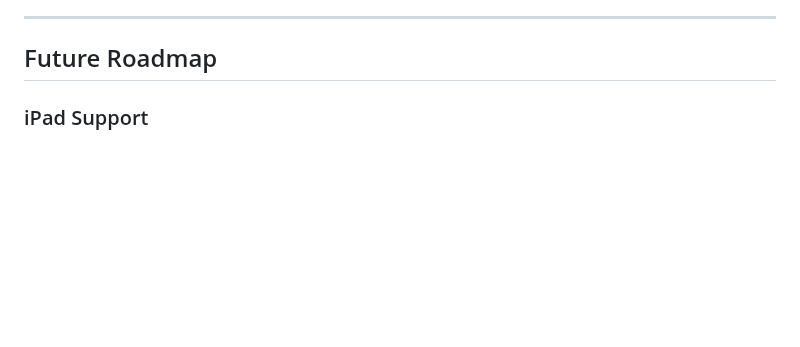
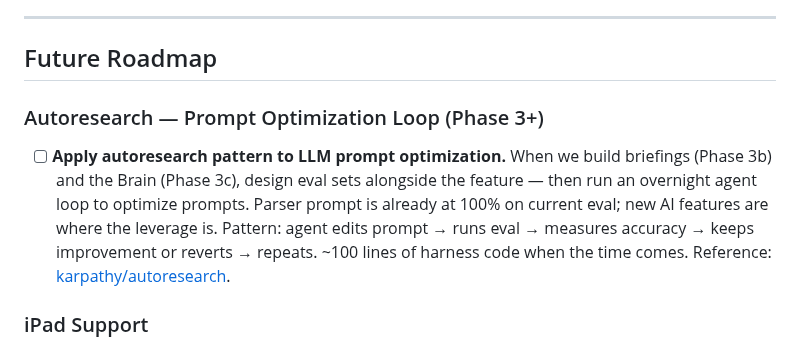
Before and after one commit to pranavjain20/SuperTrainer, a Markdown page: tasks/todo.md, the part around the change. Rendered like a GitHub page; blank space fills up the shorter version.

Commit message:
Add autoresearch prompt optimization to future roadmap
Investigated Karpathy's autoresearch pattern for applicability to
SuperTrainer. Best fit is Phase 3 LLM prompt optimization (briefings,
Brain) — design eval sets alongside features, then run overnight
agent loops. Parser prompt already at 100% on current eval so no
immediate leverage there.

```diff
--- a/tasks/todo.md
+++ b/tasks/todo.md
@@ -154,6 +154,9 @@ Everything below needs to be discussed together before building. Goal: define th
 ---
 
 ## Future Roadmap
+
+### Autoresearch — Prompt Optimization Loop (Phase 3+)
+- [ ] **Apply autoresearch pattern to LLM prompt optimization.** When we build briefings (Phase 3b) and the Brain (Phase 3c), design eval sets alongside the feature — then run an overnight agent loop to optimize prompts. Parser prompt is already at 100% on current eval; new AI features are where the leverage is. Pattern: agent edits prompt → runs eval → measures accuracy → keeps improvement or reverts → repeats. ~100 lines of harness code when the time comes. Reference: [karpathy/autoresearch](https://github.com/karpathy/autoresearch).
 
 ### iPad Support
 - [ ] **iPad-optimized layout** — trainers may use iPads instead of physical notebooks. The app runs on iPad today (set `supportsTablet: true` in app.json), but it's a stretched phone UI. Proper iPad support means: responsive layouts (split views, sidebar navigation, wider content areas), NativeWind breakpoints (`md:`/`lg:` prefixes), and component sizing tuned for 12" screens. No backend or business logic changes needed — purely a UI/layout pass on existing components. Not urgent for v1, but should be part of the shipping plan before trainers start using it.
```
